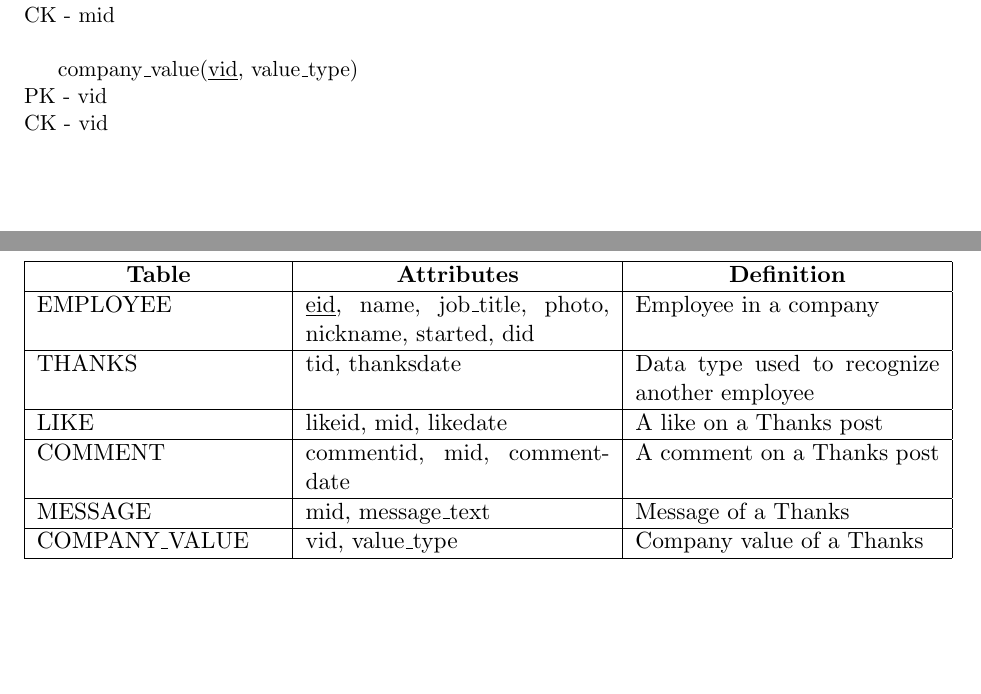
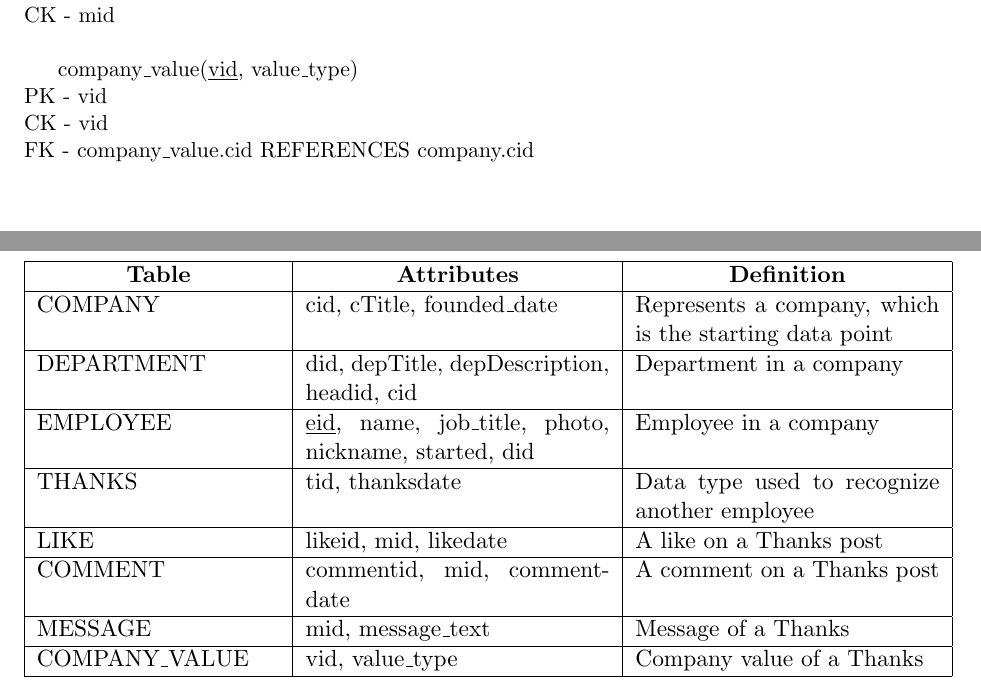
Before and after one commit to ebramanti/cmsi486, a LaTeX document (database-project.tex): two parts of pages 14 and 15 of 21, joined at a grey line, cut so that both start at the same text. Compiled offline with pdfLaTeX.

Commit message:
Added new company->company_value relation

```diff
--- a/database-project.tex
+++ b/database-project.tex
@@ -313,6 +314,7 @@ CK - mid \\
 company\_value(\underline{vid}, value\_type) \\
 PK - vid \\
 CK - vid \\
+FK - company\_value.cid REFERENCES company.cid
 \clearpage
 \section{Table Dictionary}
 \begin{table}[h]
@@ -321,7 +323,9 @@ CK - vid \\
 \begin{tabular}{|p{4cm}|p{5cm}|p{5cm}|}
 
 \hline
-\multicolumn{1}{|c|}{\textbf{Table}} & \multicolumn{1}{c|}{\textbf{Attributes}}                & \multicolumn{1}{c|}{\textbf{Definition}}               \\ \hline
+\multicolumn{1}{|c|}{\textbf{Table}} & \multicolumn{1}{c|}{\textbf{Attributes}}                            & \multicolumn{1}{c|}{\textbf{Definition}}               \\ \hline
+COMPANY                              & cid, cTitle, founded\_date                                          & Represents a company, which is the starting data point \\ \hline
+DEPARTMENT                           & did, depTitle, depDescription, headid, cid                          & Department in a company                                \\ \hline
 EMPLOYEE                             & \underline{eid}, name, job\_title, photo, nickname, started, did    & Employee in a company                                  \\ \hline
 THANKS                               & tid, thanksdate                                                     & Data type used to recognize another employee           \\ \hline
 LIKE                                 & likeid, mid, likedate                                               & A like on a Thanks post                                \\ \hline
```
Also changed, not shown: database-project.tex (21 more changed lines).
